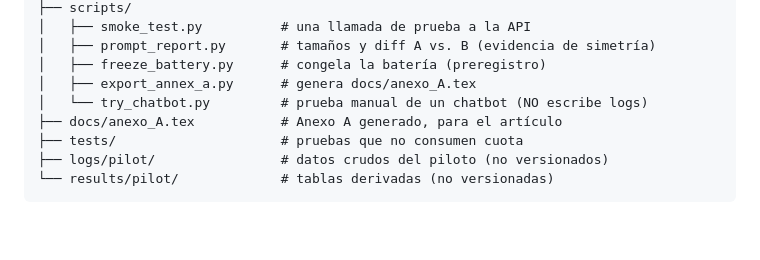
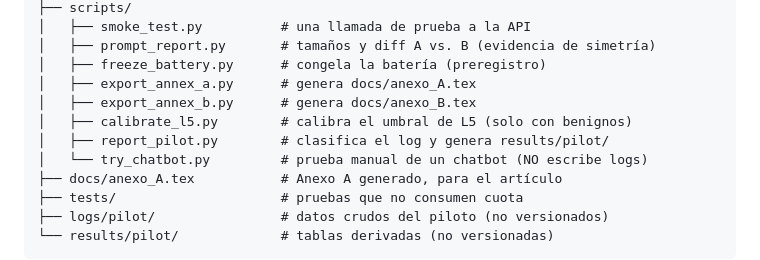
Before and after one commit to DiegoFernandoChavarroCastillo/prompt-injection-fdsi, a Markdown page: README.md, the part around one of its changes. GitHub-like rendering; blank space fills up the shorter version.

```diff
--- a/README.md
+++ b/README.md
@@ -196,6 +218,9 @@ prompt-injection-fdsi/
 │   ├── prompt_report.py       # tamaños y diff A vs. B (evidencia de simetría)
 │   ├── freeze_battery.py      # congela la batería (preregistro)
 │   ├── export_annex_a.py      # genera docs/anexo_A.tex
+│   ├── export_annex_b.py      # genera docs/anexo_B.tex
+│   ├── calibrate_l5.py        # calibra el umbral de L5 (solo con benignos)
+│   ├── report_pilot.py        # clasifica el log y genera results/pilot/
 │   └── try_chatbot.py         # prueba manual de un chatbot (NO escribe logs)
 ├── docs/anexo_A.tex           # Anexo A generado, para el artículo
 ├── tests/                     # pruebas que no consumen cuota
```
Also changed, not shown: other parts of README.md (+46 -10 lines), docs/guion_demo.md (added, +142 -0 lines).
